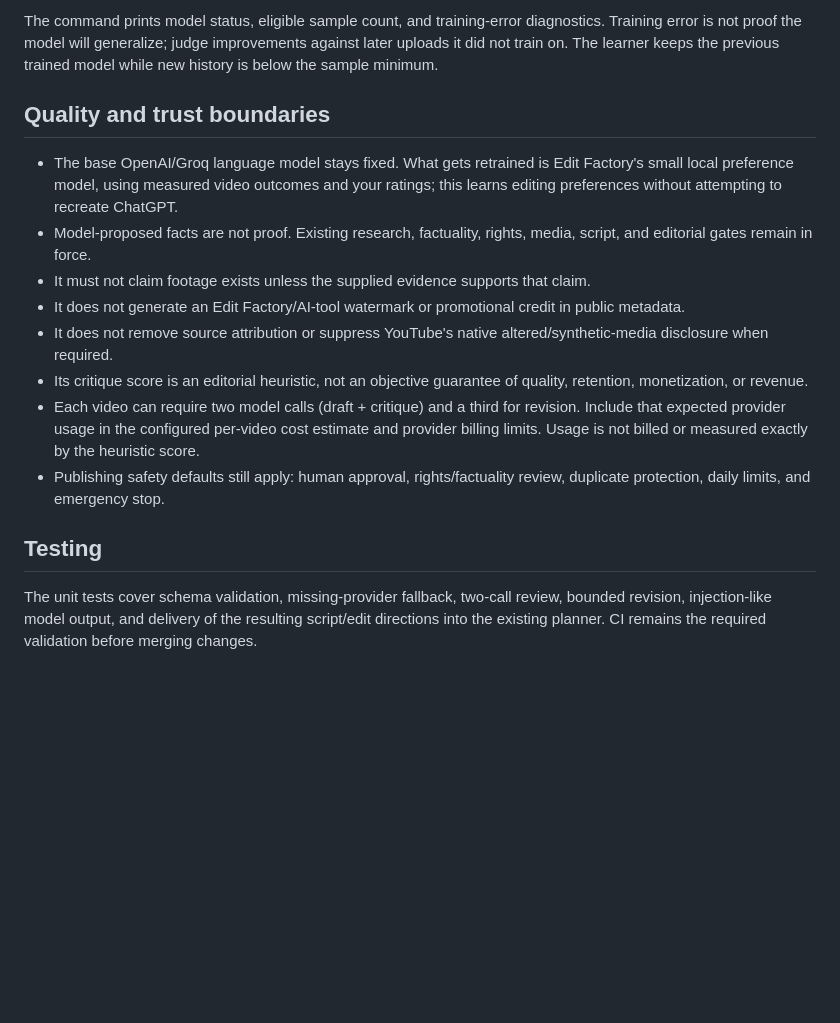
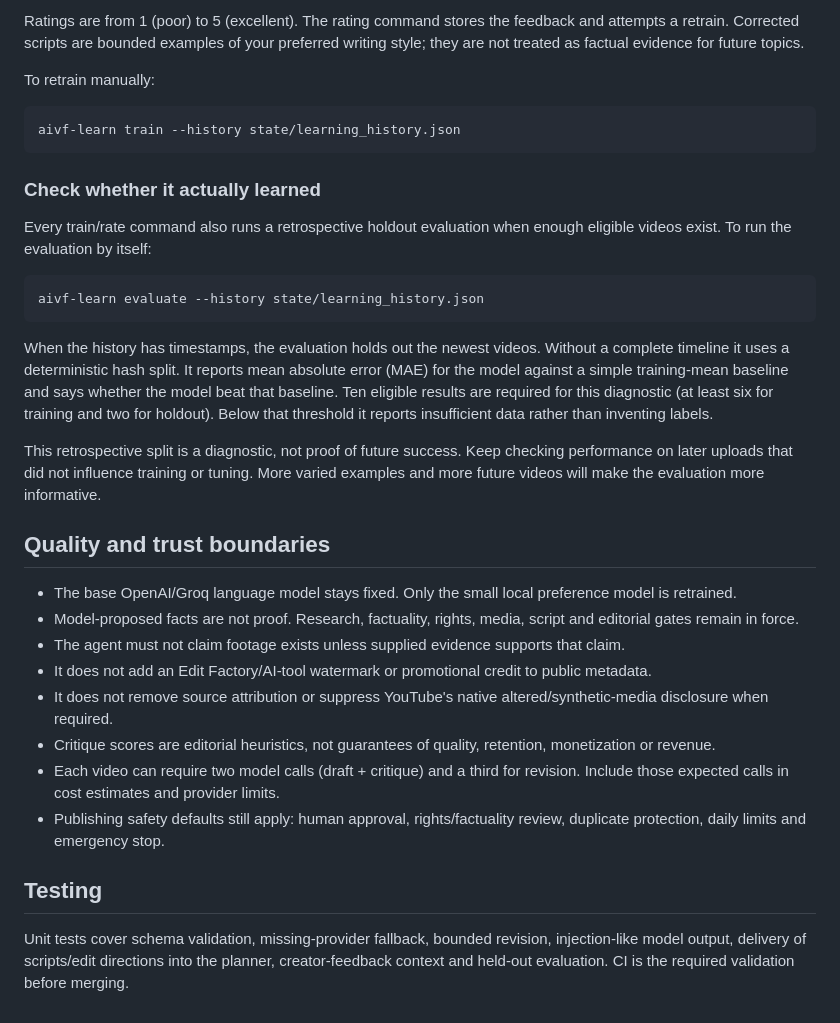
Before and after one commit to kapisam11/edit-factory-v3, a Markdown page: 00-INFO/VIDEO-THINKING-AI.md, the part around one of its changes. Drawn GitHub-style; blank space fills up the shorter version.

```diff
--- a/00-INFO/VIDEO-THINKING-AI.md
+++ b/00-INFO/VIDEO-THINKING-AI.md
@@ -50,17 +44,31 @@ aivf-learn train --history state/learning_history.json
 
-The command prints model status, eligible sample count, and training-error diagnostics. Training error is not proof the model will generalize; judge improvements against later uploads it did not train on. The learner keeps the previous trained model while new history is below the sample minimum.
+Ratings are from 1 (poor) to 5 (excellent). The rating command stores the feedback and attempts a retrain. Corrected scripts are bounded examples of your preferred writing style; they are not treated as factual evidence for future topics.
+
+To retrain manually:
+
+    aivf-learn train --history state/learning_history.json
+
+### Check whether it actually learned
+
+Every train/rate command also runs a retrospective holdout evaluation when enough eligible videos exist. To run the evaluation by itself:
+
+    aivf-learn evaluate --history state/learning_history.json
+
+When the history has timestamps, the evaluation holds out the newest videos. Without a complete timeline it uses a deterministic hash split. It reports mean absolute error (MAE) for the model against a simple training-mean baseline and says whether the model beat that baseline. Ten eligible results are required for this diagnostic (at least six for training and two for holdout). Below that threshold it reports insufficient data rather than inventing labels.
+
+This retrospective split is a diagnostic, not proof of future success. Keep checking performance on later uploads that did not influence training or tuning. More varied examples and more future videos will make the evaluation more informative.
 
 ## Quality and trust boundaries
 
-- The base OpenAI/Groq language model stays fixed. What gets retrained is Edit Factory's small local preference model, using measured video outcomes and your ratings; this learns editing preferences without attempting to recreate ChatGPT.
-- Model-proposed facts are not proof. Existing research, factuality, rights, media, script, and editorial gates remain in force.
-- It must not claim footage exists unless the supplied evidence supports that claim.
-- It does not generate an Edit Factory/AI-tool watermark or promotional credit in public metadata.
+- The base OpenAI/Groq language model stays fixed. Only the small local preference model is retrained.
+- Model-proposed facts are not proof. Research, factuality, rights, media, script and editorial gates remain in force.
+- The agent must not claim footage exists unless supplied evidence supports that claim.
+- It does not add an Edit Factory/AI-tool watermark or promotional credit to public metadata.
 - It does not remove source attribution or suppress YouTube's native altered/synthetic-media disclosure when required.
-- Its critique score is an editorial heuristic, not an objective guarantee of quality, retention, monetization, or revenue.
-- Each video can require two model calls (draft + critique) and a third for revision. Include that expected provider usage in the configured per-video cost estimate and provider billing limits. Usage is not billed or measured exactly by the heuristic score.
-- Publishing safety defaults still apply: human approval, rights/factuality review, duplicate protection, daily limits, and emergency stop.
+- Critique scores are editorial heuristics, not guarantees of quality, retention, monetization or revenue.
+- Each video can require two model calls (draft + critique) and a third for revision. Include those expected calls in cost estimates and provider limits.
+- Publishing safety defaults still apply: human approval, rights/factuality review, duplicate protection, daily limits and emergency stop.
 
 ## Testing
 
-The unit tests cover schema validation, missing-provider fallback, two-call review, bounded revision, injection-like model output, and delivery of the resulting script/edit directions into the existing planner. CI remains the required validation before merging changes.
+Unit tests cover schema validation, missing-provider fallback, bounded revision, injection-like model output, delivery of scripts/edit directions into the planner, creator-feedback context and held-out evaluation. CI is the required validation before merging.
```
Also changed, not shown: other parts of 00-INFO/VIDEO-THINKING-AI.md (+21 -27 lines).
